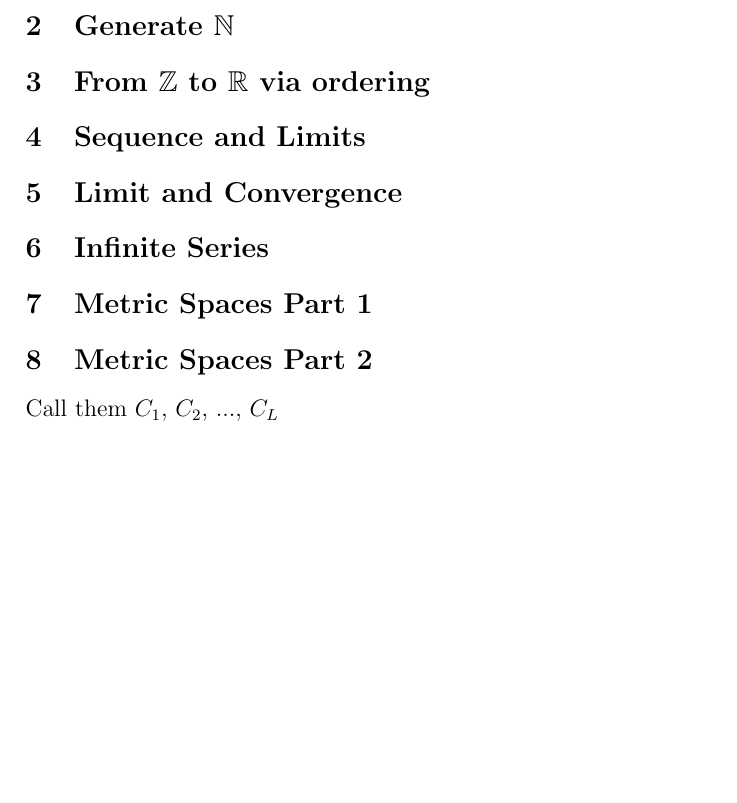
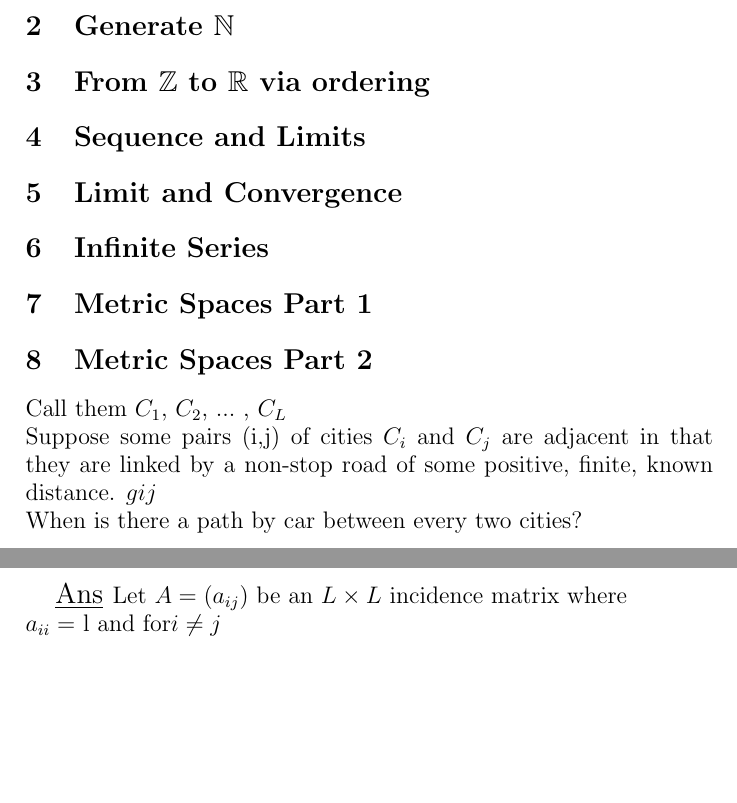
Before and after one commit to ICS-MHHS-GNovello/KlassNotes, a LaTeX document (Klass Notes Typed.tex): part of page 4 of 4 before the commit and two parts of pages 4 and 5 of 5 after it, the two joined at a grey line, cut so that both start at the same text, the shorter picture padded with empty space. Compiled offline with pdfLaTeX.

Commit message:
Reshma Change Day 1

```diff
--- a/Klass Notes Typed.tex
+++ b/Klass Notes Typed.tex
@@ -117,7 +117,15 @@ $\mathcal{U}$: Things on Earth
 
 %Reshma: M8-M14
 \large
-Call them $C_1$, $C_2$, $...$, $C_L$
+Call them $C_1$, $C_2$, $...$ , $C_L$\\
+Suppose some pairs (i,j) of cities $C_i$ and $C_j$ are adjacent in that they are linked by a non-stop road of some positive, finite, known distance. $gij$ \\
+When is there a path by car between every two cities?
+\newpage
+\Large
+\underline{Ans}
+\large
+Let $A = (a_{ij})$ be an $L \times L$ incidence matrix where\\
+$a_{ii} = $ l and for$ i \neq j$ \\
 
 %Ethan: M15-M21
 
```
Also changed, not shown: Klass Notes Typed.pdf, 2 other files.
